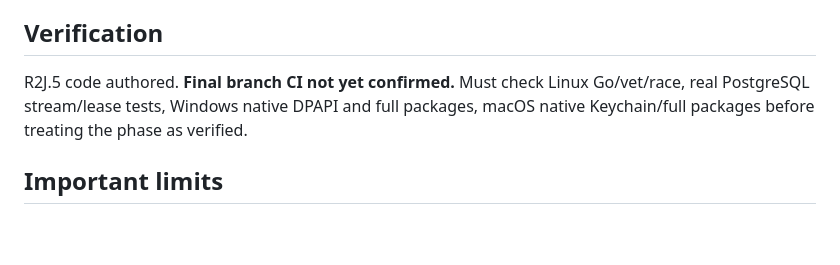
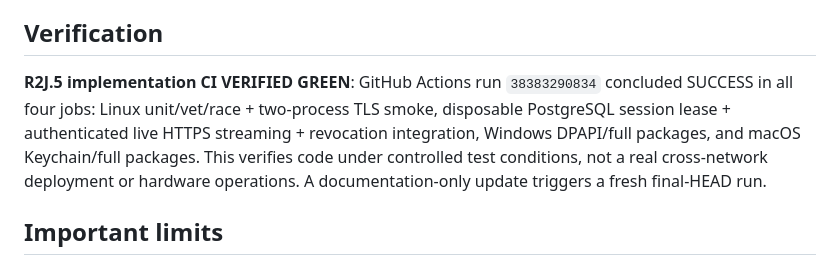
Before and after one commit to SanamRai001/localReach, a Markdown page: docs/PROJECT_STATE.md, the part around the change. Rendered like a GitHub page; blank space fills up the shorter version.

Commit message:
docs(r2j5): record verified cross-platform and PostgreSQL streaming CI

```diff
--- a/docs/PROJECT_STATE.md
+++ b/docs/PROJECT_STATE.md
@@ -20,7 +20,7 @@ R2J.4B final CI run `38380986752` succeeded across Linux Go/vet/race and local H
 - `docs/R2J5_OUTBOUND_SESSIONS.md` documents protocol, timing, operator constraints and readiness blockers.
 
 ## Verification
-R2J.5 code authored. **Final branch CI not yet confirmed.** Must check Linux Go/vet/race, real PostgreSQL stream/lease tests, Windows native DPAPI and full packages, macOS native Keychain/full packages before treating the phase as verified.
+**R2J.5 implementation CI VERIFIED GREEN**: GitHub Actions run `38383290834` concluded SUCCESS in all four jobs: Linux unit/vet/race + two-process TLS smoke, disposable PostgreSQL session lease + authenticated live HTTPS streaming + revocation integration, Windows DPAPI/full packages, and macOS Keychain/full packages. This verifies code under controlled test conditions, not a real cross-network deployment or hardware operations. A documentation-only update triggers a fresh final-HEAD run.
 
 ## Important limits
 This is a **read-only persistent presence session**. No printer/attendance device commands, generic reverse proxy, TCP forwarding, terminal, LAN discovery or device capability grants are available. No production public gateway or actual WAN pilot was executed. The restricted staging listener still requires operator-controlled DNS/TLS/source-IP firewall and only supports a tiny maximum of 16 concurrent routed requests. Crash cleanup waits for the 15s lease timeout; status is not security authorization. Signed installers, true user SSO, revocation fanout, multi-region streaming scale, production abuse protection and hardware acceptance remain unfinished.
```
